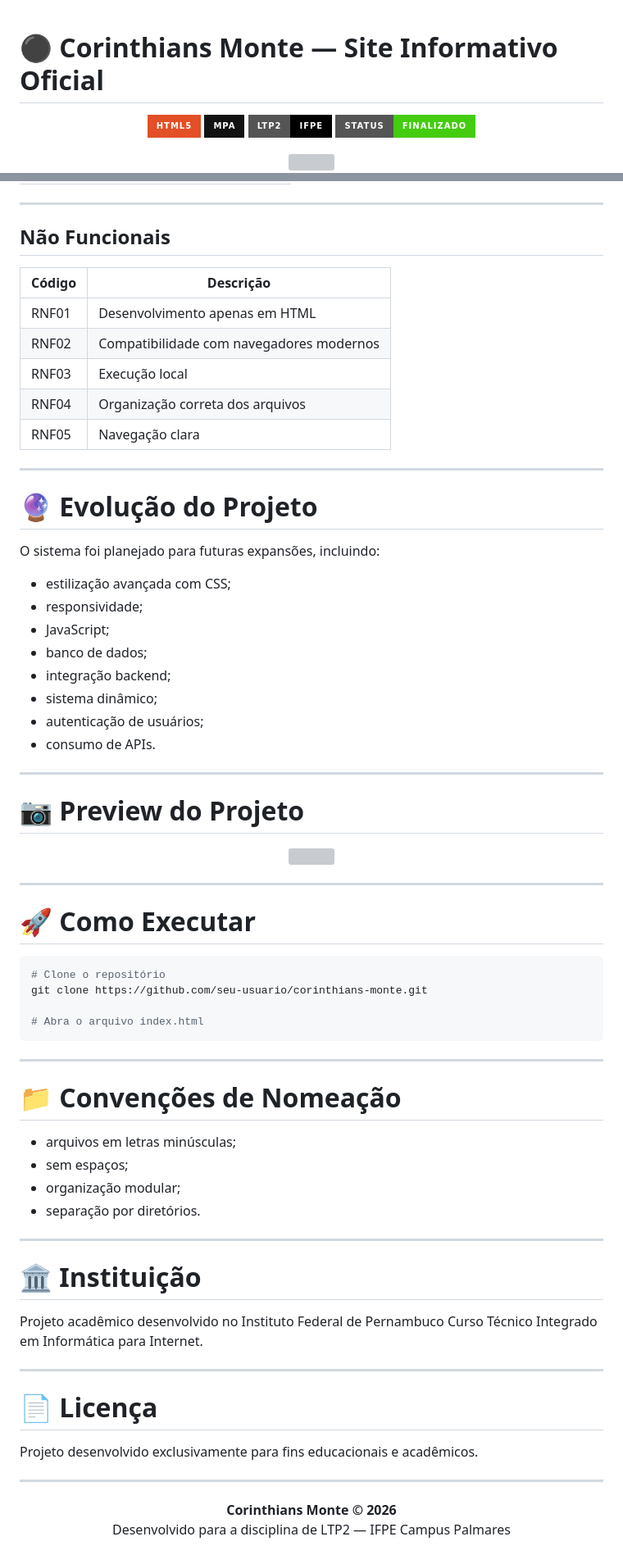
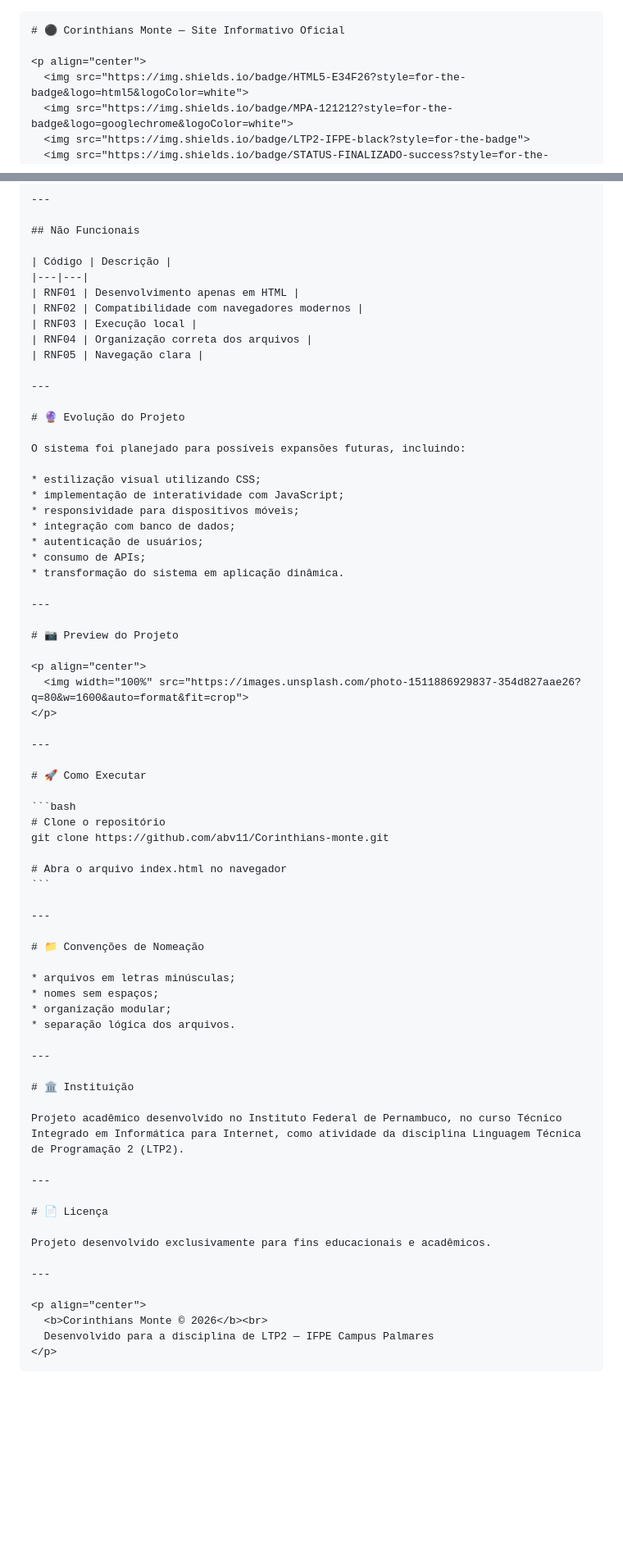
Before and after one commit to abv11/Corinthians-monte, a Markdown page: README.md, 2 parts joined by grey strips. Shown at 82% size. Rendered like a GitHub page; badges without logos; blank space fills up the shorter version; grey boxes are pictures that could not be loaded.

`````diff
--- a/README.md
+++ b/README.md
@@ -1,3 +1,4 @@
+````md
 # ⚫ Corinthians Monte — Site Informativo Oficial
 
 <p align="center">
@@ -225,28 +237,27 @@ A aplicação foi desenvolvida visando:
 
 ## Não Funcionais
 
-| Código | Descrição                                |
-| ------ | ---------------------------------------- |
-| RNF01  | Desenvolvimento apenas em HTML           |
-| RNF02  | Compatibilidade com navegadores modernos |
-| RNF03  | Execução local                           |
-| RNF04  | Organização correta dos arquivos         |
-| RNF05  | Navegação clara                          |
+| Código | Descrição |
+|---|---|
+| RNF01 | Desenvolvimento apenas em HTML |
+| RNF02 | Compatibilidade com navegadores modernos |
+| RNF03 | Execução local |
+| RNF04 | Organização correta dos arquivos |
+| RNF05 | Navegação clara |
 
 ---
 
 # 🔮 Evolução do Projeto
 
-O sistema foi planejado para futuras expansões, incluindo:
+O sistema foi planejado para possíveis expansões futuras, incluindo:
 
-* estilização avançada com CSS;
-* responsividade;
-* JavaScript;
-* banco de dados;
-* integração backend;
-* sistema dinâmico;
+* estilização visual utilizando CSS;
+* implementação de interatividade com JavaScript;
+* responsividade para dispositivos móveis;
+* integração com banco de dados;
 * autenticação de usuários;
-* consumo de APIs.
+* consumo de APIs;
+* transformação do sistema em aplicação dinâmica.
 
 ---
 
@@ -262,9 +273,9 @@ O sistema foi planejado para futuras expansões, incluindo:
 
 ```bash
 # Clone o repositório
-git clone https://github.com/seu-usuario/corinthians-monte.git
+git clone https://github.com/abv11/Corinthians-monte.git
 
-# Abra o arquivo index.html
+# Abra o arquivo index.html no navegador
 ```
 
 ---
@@ -272,17 +283,15 @@ git clone https://github.com/seu-usuario/corinthians-monte.git
 # 📁 Convenções de Nomeação
 
 * arquivos em letras minúsculas;
-* sem espaços;
+* nomes sem espaços;
 * organização modular;
-* separação por diretórios.
+* separação lógica dos arquivos.
 
 ---
 
 # 🏛️ Instituição
 
-Projeto acadêmico desenvolvido no
-Instituto Federal de Pernambuco
-Curso Técnico Integrado em Informática para Internet.
+Projeto acadêmico desenvolvido no Instituto Federal de Pernambuco, no curso Técnico Integrado em Informática para Internet, como atividade da disciplina Linguagem Técnica de Programação 2 (LTP2).
 
 ---
 
@@ -296,3 +305,4 @@ Projeto desenvolvido exclusivamente para fins educacionais e acadêmicos.
   <b>Corinthians Monte © 2026</b><br>
   Desenvolvido para a disciplina de LTP2 — IFPE Campus Palmares
 </p>
+````
`````
Also changed, not shown: other parts of README.md (+79 -68 lines).
